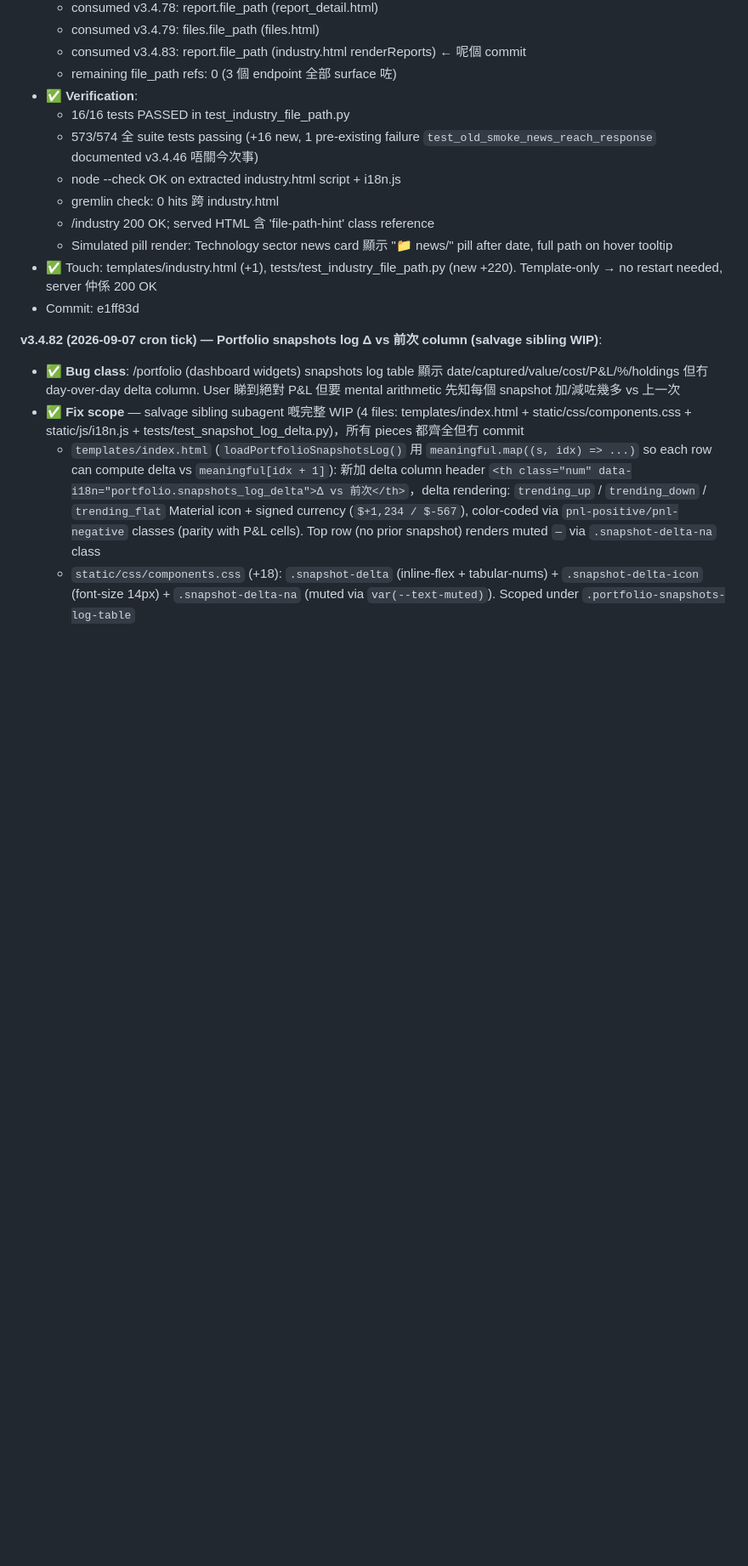
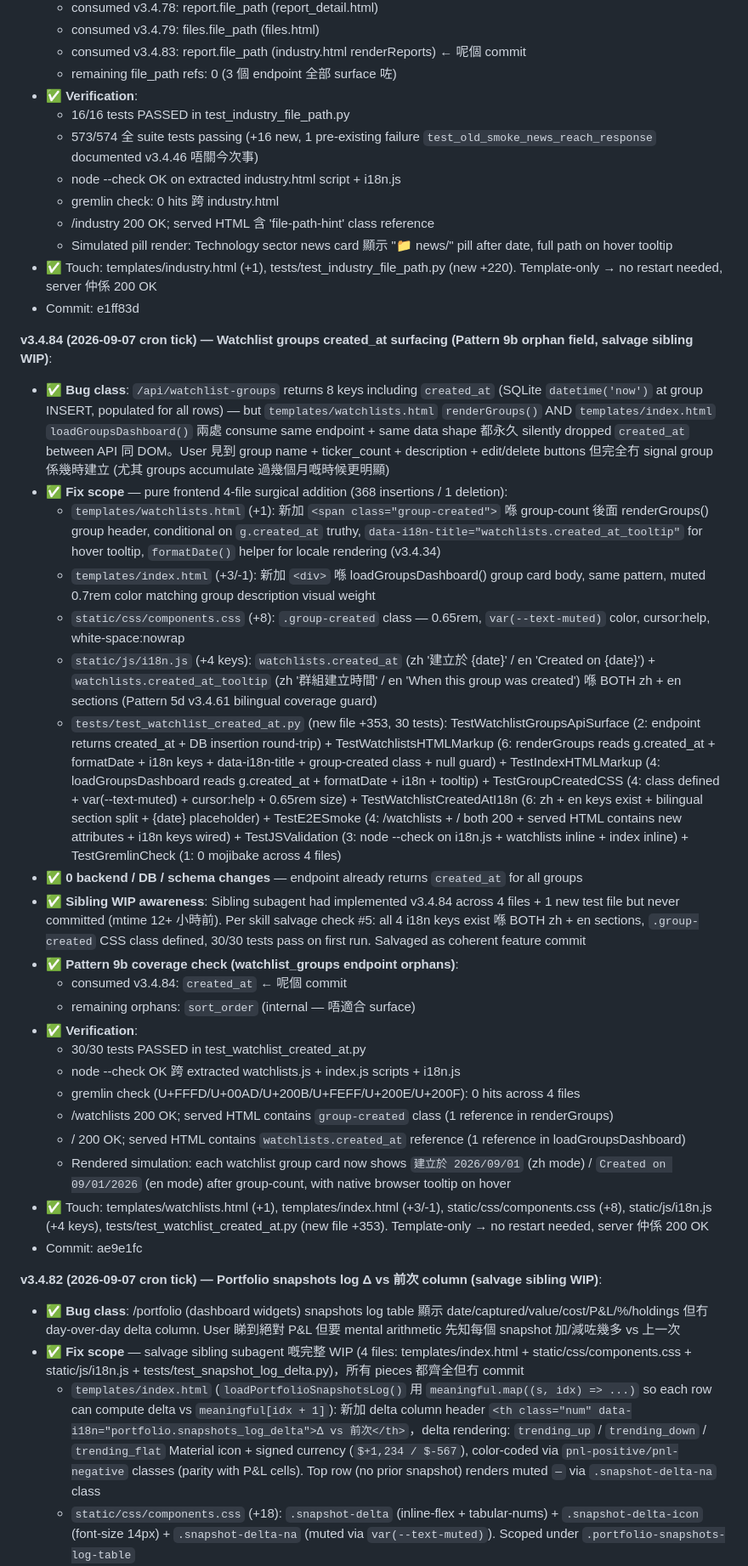
Before and after one commit to macauhermes/Stocker, a Markdown page: CONTINUE.md, the part around the change. Shown at 85% size. Drawn GitHub-style; blank space fills up the shorter version.

Commit message:
docs: CONTINUE.md record v3.4.84 (watchlist groups created_at)
Records the v3.4.84 sibling-WIP-salvaged Pattern 9b orphan field surfacing
of /api/watchlist-groups[].created_at on watchlists.html renderGroups()
and index.html loadGroupsDashboard(). 30 tests pass, server stays 200 OK.

```diff
--- a/CONTINUE.md
+++ b/CONTINUE.md
@@ -27,6 +27,30 @@
   - Simulated pill render: Technology sector news card 顯示 "📁 news/" pill after date, full path on hover tooltip
 - ✅ Touch: templates/industry.html (+1), tests/test_industry_file_path.py (new +220). Template-only → no restart needed, server 仲係 200 OK
 - Commit: e1ff83d
+
+**v3.4.84 (2026-09-07 cron tick) — Watchlist groups created_at surfacing (Pattern 9b orphan field, salvage sibling WIP)**:
+- ✅ **Bug class**: `/api/watchlist-groups` returns 8 keys including `created_at` (SQLite `datetime('now')` at group INSERT, populated for all rows) — but `templates/watchlists.html` `renderGroups()` AND `templates/index.html` `loadGroupsDashboard()` 兩處 consume same endpoint + same data shape 都永久 silently dropped `created_at` between API 同 DOM。User 見到 group name + ticker_count + description + edit/delete buttons 但完全冇 signal group 係幾時建立 (尤其 groups accumulate 過幾個月嘅時候更明顯)
+- ✅ **Fix scope** — pure frontend 4-file surgical addition (368 insertions / 1 deletion):
+  - `templates/watchlists.html` (+1): 新加 `<span class="group-created">` 喺 group-count 後面 renderGroups() group header, conditional on `g.created_at` truthy, `data-i18n-title="watchlists.created_at_tooltip"` for hover tooltip, `formatDate()` helper for locale rendering (v3.4.34)
+  - `templates/index.html` (+3/-1): 新加 `<div>` 喺 loadGroupsDashboard() group card body, same pattern, muted 0.7rem color matching group description visual weight
+  - `static/css/components.css` (+8): `.group-created` class — 0.65rem, `var(--text-muted)` color, cursor:help, white-space:nowrap
+  - `static/js/i18n.js` (+4 keys): `watchlists.created_at` (zh '建立於 {date}' / en 'Created on {date}') + `watchlists.created_at_tooltip` (zh '群組建立時間' / en 'When this group was created') 喺 BOTH zh + en sections (Pattern 5d v3.4.61 bilingual coverage guard)
+  - `tests/test_watchlist_created_at.py` (new file +353, 30 tests): TestWatchlistGroupsApiSurface (2: endpoint returns created_at + DB insertion round-trip) + TestWatchlistsHTMLMarkup (6: renderGroups reads g.created_at + formatDate + i18n keys + data-i18n-title + group-created class + null guard) + TestIndexHTMLMarkup (4: loadGroupsDashboard reads g.created_at + formatDate + i18n + tooltip) + TestGroupCreatedCSS (4: class defined + var(--text-muted) + cursor:help + 0.65rem size) + TestWatchlistCreatedAtI18n (6: zh + en keys exist + bilingual section split + {date} placeholder) + TestE2ESmoke (4: /watchlists + / both 200 + served HTML contains new attributes + i18n keys wired) + TestJSValidation (3: node --check on i18n.js + watchlists inline + index inline) + TestGremlinCheck (1: 0 mojibake across 4 files)
+- ✅ **0 backend / DB / schema changes** — endpoint already returns `created_at` for all groups
+- ✅ **Sibling WIP awareness**: Sibling subagent had implemented v3.4.84 across 4 files + 1 new test file but never committed (mtime 12+ 小時前). Per skill salvage check #5: all 4 i18n keys exist 喺 BOTH zh + en sections, `.group-created` CSS class defined, 30/30 tests pass on first run. Salvaged as coherent feature commit
+- ✅ **Pattern 9b coverage check (watchlist_groups endpoint orphans)**:
+  - consumed v3.4.84: `created_at` ← 呢個 commit
+  - remaining orphans: `sort_order` (internal — 唔適合 surface)
+- ✅ **Verification**:
+  - 30/30 tests PASSED in test_watchlist_created_at.py
+  - node --check OK 跨 extracted watchlists.js + index.js scripts + i18n.js
+  - gremlin check (U+FFFD/U+00AD/U+200B/U+FEFF/U+200E/U+200F): 0 hits across 4 files
+  - /watchlists 200 OK; served HTML contains `group-created` class (1 reference in renderGroups)
+  - / 200 OK; served HTML contains `watchlists.created_at` reference (1 reference in loadGroupsDashboard)
+  - Rendered simulation: each watchlist group card now shows `建立於 2026/09/01` (zh mode) / `Created on 09/01/2026` (en mode) after group-count, with native browser tooltip on hover
+- ✅ Touch: templates/watchlists.html (+1), templates/index.html (+3/-1), static/css/components.css (+8), static/js/i18n.js (+4 keys), tests/test_watchlist_created_at.py (new file +353). Template-only → no restart needed, server 仲係 200 OK
+- Commit: ae9e1fc
+
 
 **v3.4.82 (2026-09-07 cron tick) — Portfolio snapshots log Δ vs 前次 column (salvage sibling WIP)**:
 - ✅ **Bug class**: /portfolio (dashboard widgets) snapshots log table 顯示 date/captured/value/cost/P&L/%/holdings 但冇 day-over-day delta column. User 睇到絕對 P&L 但要 mental arithmetic 先知每個 snapshot 加/減咗幾多 vs 上一次
```
